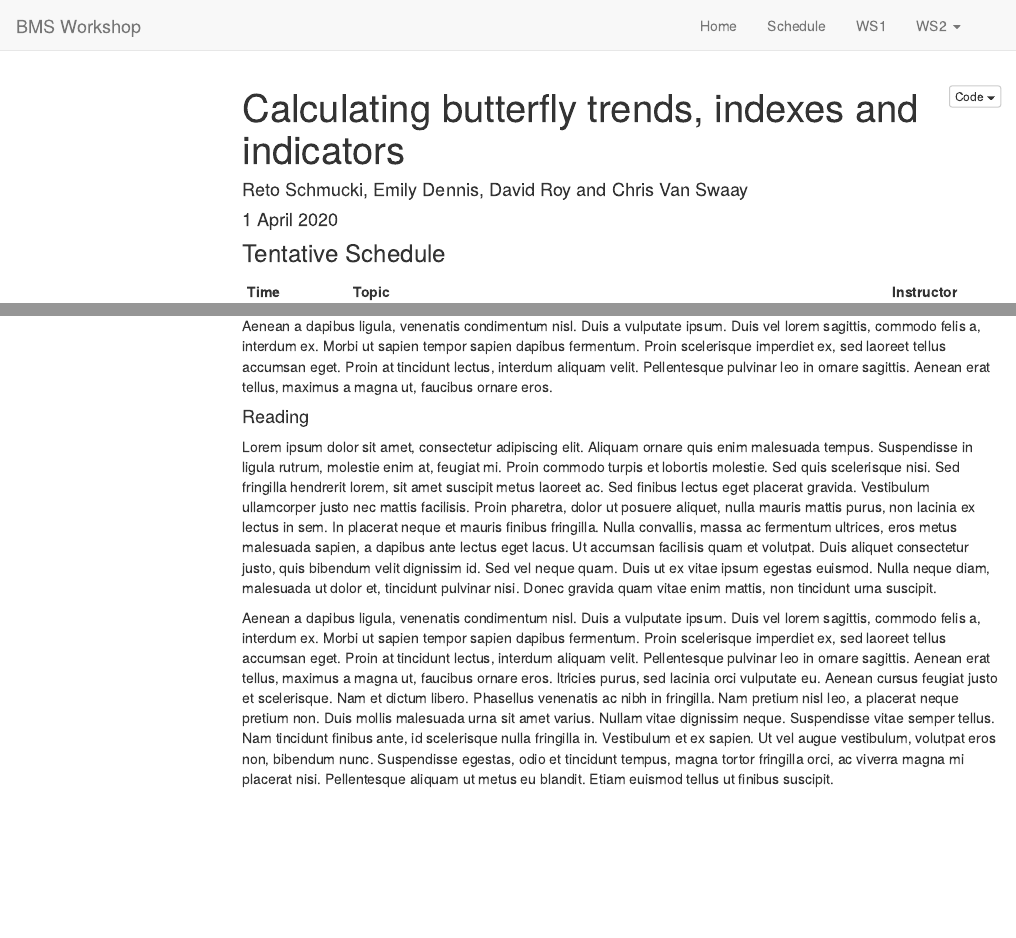
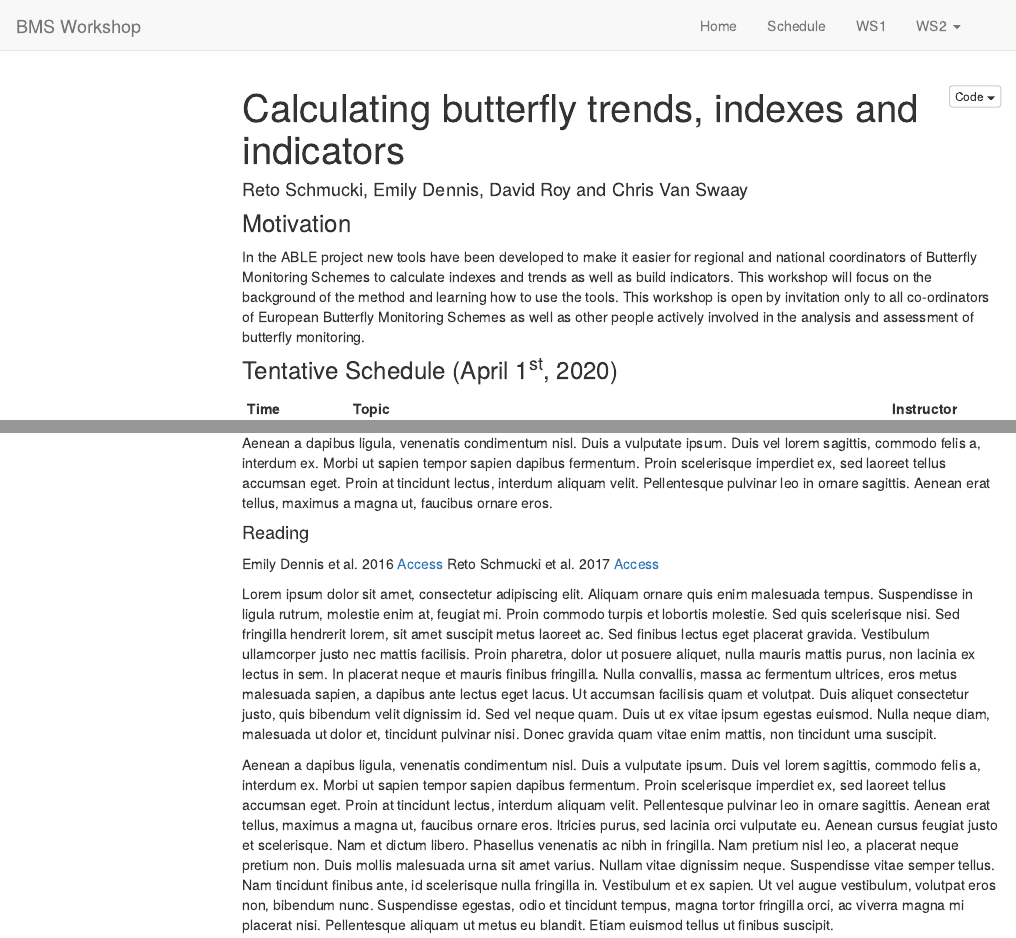
Before and after one commit to butterfly-monitoring/bms_workshop, an R Markdown document (index.Rmd): the page in a window 1100 px wide, from its top, and a second part further down, joined at a grey line. Rendered offline with R 4.5, knitr and Pandoc, with nearby package versions; a font, style sheet, LaTeX package, included part or bibliography that could not be used is replaced or left out; menus at the side of the page are left out.

Commit message:
schedule

```diff
--- a/index.Rmd
+++ b/index.Rmd
@@ -1,14 +1,19 @@
 ---
 title: "Calculating butterfly trends, indexes and indicators"
 author: "Reto Schmucki, Emily Dennis, David Roy and Chris Van Swaay"
-date: "1 April 2020"
+date:
 output:
   html_document:
     toc: true
     toc_float: true
 ---
 
-### Tentative Schedule
+### Motivation
+
+In the ABLE project new tools have been developed to make it easier for regional and national coordinators of Butterfly Monitoring Schemes to calculate indexes and trends as well as build indicators. This workshop will focus on the background of the method and learning how to use the tools. This workshop is open by invitation only to all co-ordinators of European Butterfly Monitoring Schemes as well as other people actively involved in the analysis and assessment of butterfly monitoring.
+
+
+### Tentative Schedule (April 1^st^, 2020)
 
 | Time         | Topic                                                                 | Instructor    |
 |--------------|-----------------------------------------------------------------------|---------------|
@@ -39,6 +44,11 @@ Aenean a dapibus ligula, venenatis condimentum nisl. Duis a vulputate ipsum. Dui
 
 #### Reading
 
+Emily Dennis et al. 2016 <a href="https://onlinelibrary.wiley.com/doi/pdf/10.1111/biom.12506" target="_blank"> Access </a>
+Reto Schmucki et al. 2017 <a href="https://besjournals.onlinelibrary.wiley.com/doi/full/10.1111/1365-2664.12561" target="_blank"> Access </a>
+
+
+
 Lorem ipsum dolor sit amet, consectetur adipiscing elit. Aliquam ornare quis enim malesuada tempus. Suspendisse in ligula rutrum, molestie enim at, feugiat mi. Proin commodo turpis et lobortis molestie. Sed quis scelerisque nisi. Sed fringilla hendrerit lorem, sit amet suscipit metus laoreet ac. Sed finibus lectus eget placerat gravida. Vestibulum ullamcorper justo nec mattis facilisis. Proin pharetra, dolor ut posuere aliquet, nulla mauris mattis purus, non lacinia ex lectus in sem. In placerat neque et mauris finibus fringilla. Nulla convallis, massa ac fermentum ultrices, eros metus malesuada sapien, a dapibus ante lectus eget lacus. Ut accumsan facilisis quam et volutpat. Duis aliquet consectetur justo, quis bibendum velit dignissim id. Sed vel neque quam. Duis ut ex vitae ipsum egestas euismod. Nulla neque diam, malesuada ut dolor et, tincidunt pulvinar nisi. Donec gravida quam vitae enim mattis, non tincidunt urna suscipit.
 
 Aenean a dapibus ligula, venenatis condimentum nisl. Duis a vulputate ipsum. Duis vel lorem sagittis, commodo felis a, interdum ex. Morbi ut sapien tempor sapien dapibus fermentum. Proin scelerisque imperdiet ex, sed laoreet tellus accumsan eget. Proin at tincidunt lectus, interdum aliquam velit. Pellentesque pulvinar leo in ornare sagittis. Aenean erat tellus, maximus a magna ut, faucibus ornare eros.
```
Also changed, not shown: example1.html, index.html.
